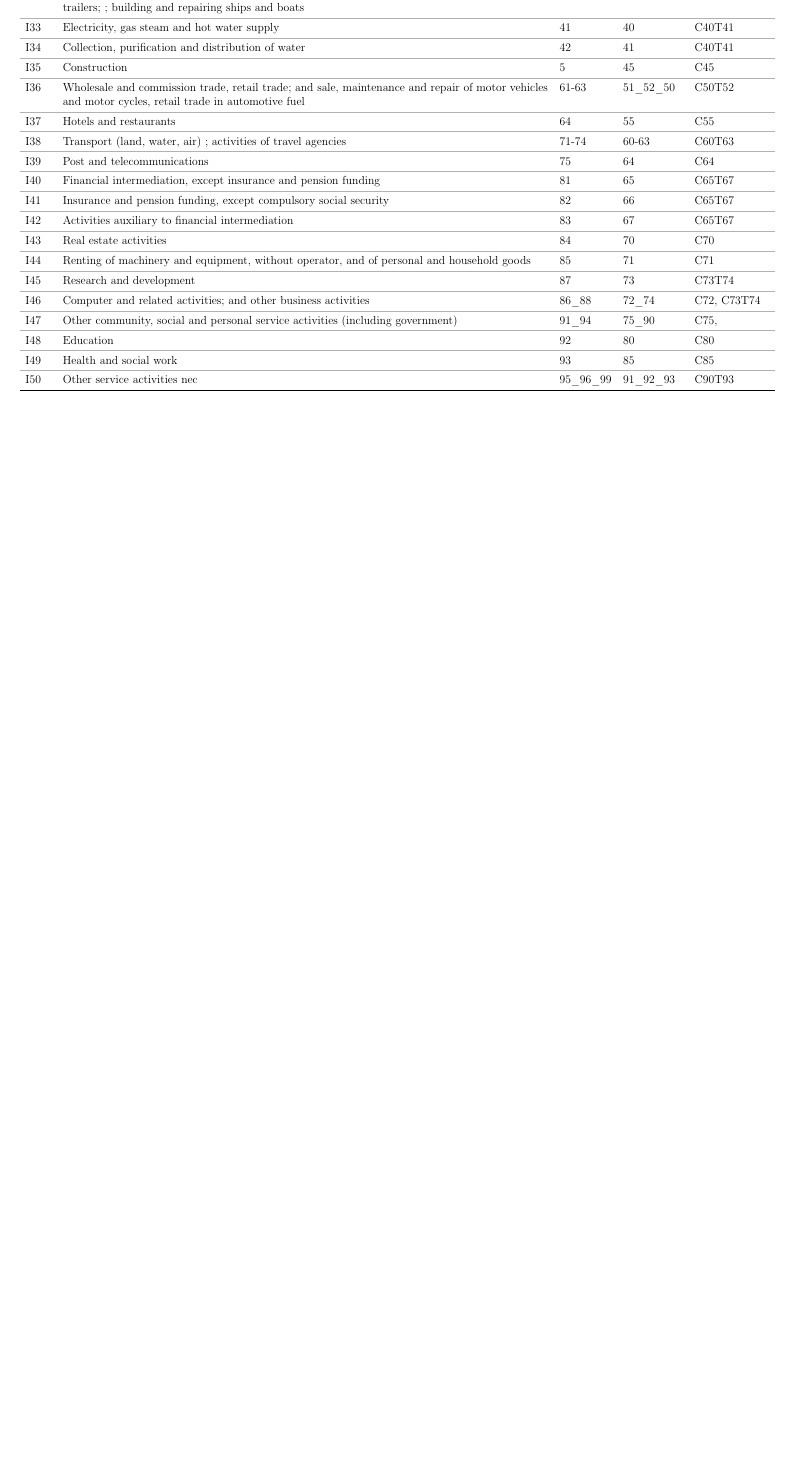
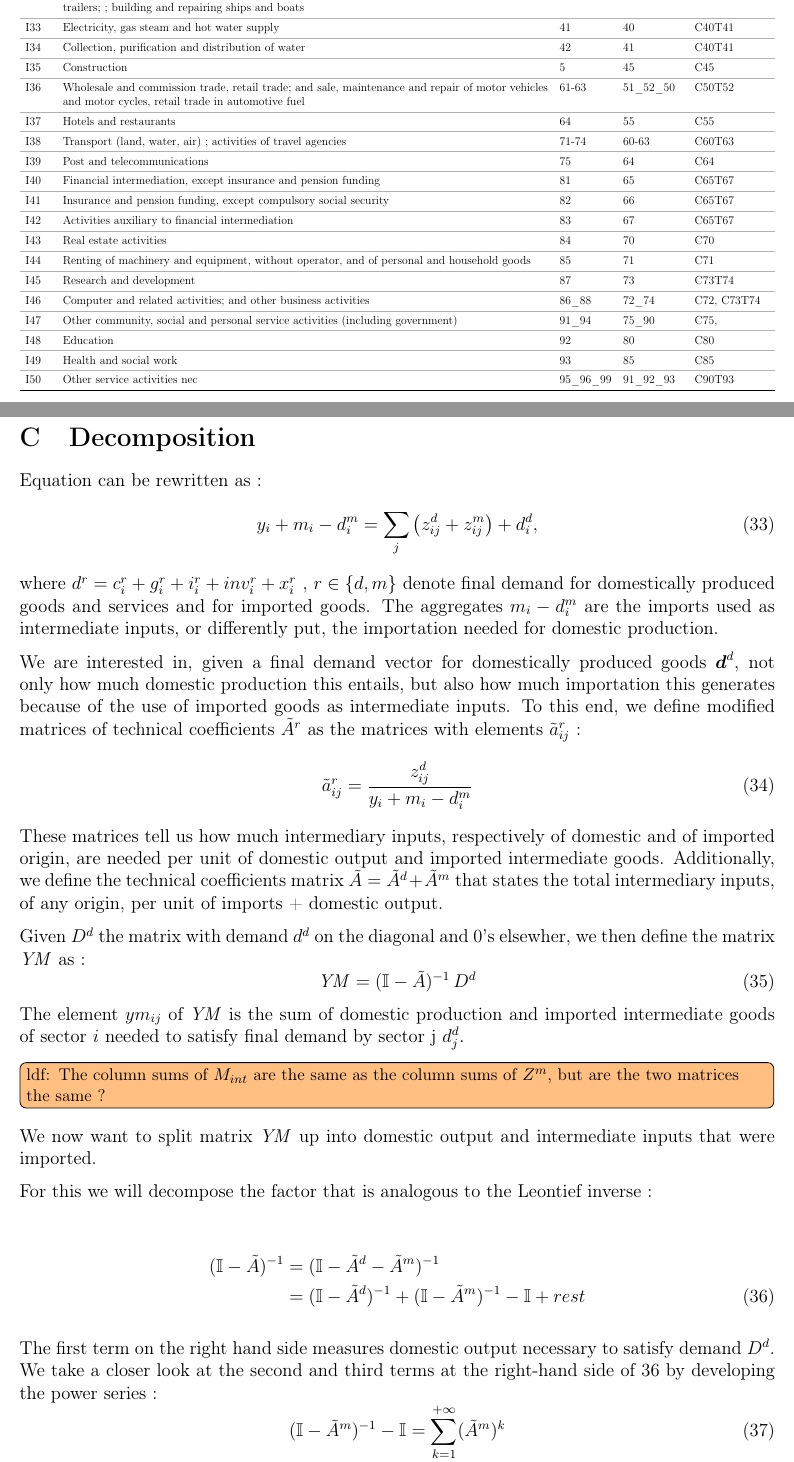
Before and after one commit to liesbethdf/IOSA, a LaTeX document (project/doc/ZA_employment_transition_AFD.tex): part of page 33 of 33 before the commit and two parts of pages 33 and 34 of 35 after it, the two joined at a grey line, cut so that both start at the same text, the shorter picture padded with empty space. Compiled offline with pdfLaTeX.

Commit message:
Writing text on decomposing revenue from exports into imports and value added

```diff
--- a/project/doc/ZA_employment_transition_AFD.tex
+++ b/project/doc/ZA_employment_transition_AFD.tex
@@ -864,4 +864,55 @@ Global demand for crude oil in 2035 would be $24\%$ lower than in BAU and the pr
 	\thispagestyle{empty}
 \end{table}
 
+\clearpage
+\section{Decomposition}
+
+Equation \label{allUSes} can be rewritten as :
+\begin{equation}
+%y_i + m_i - d_i^m= \sum_j \Bigg(\frac{z_{ij}^d}{y_i + m_i-d_i} + \frac{z_{ij}^m}{y_i + m_i-d_i} \Bigg) (y_i + m_i) + d_i^d
+y_i + m_i - d_i^m= \sum_j \big(z_{ij}^d + z_{ij}^m \big) + d_i^d,
+\end{equation}
+where $d^r = c^r_i + g_i^r + i_i^r + inv_i^r + x_i^r$ , $r\in\{d,m\}$ denote final demand for domestically produced goods and services and for imported goods. The aggregates $m_i - d_i^m$ are the imports used as intermediate inputs, or differently put, the importation needed for domestic production.
+
+We are interested in, given a final demand vector for domestically produced goods $\boldsymbol{d}^d$, not only how much domestic production this entails, but also how much importation this generates because of the use of imported goods as intermediate inputs. To this end, we define modified matrices of technical coefficients $\tilde{A}^r$ as the matrices with elements $\tilde{a}^r_{ij}$ :
+\begin{align}
+\tilde{a}^r_{ij} = \frac{z_{ij}^d}{y_i + m_i - d_i^m}
+\end{align}
+These matrices tell us how much intermediary inputs, respectively of domestic and of imported origin, are needed per unit of domestic output and imported intermediate goods. Additionally, we define the technical coefficients matrix $\tilde{A}= \tilde{A}^d + \tilde{A}^m$ that states the total intermediary inputs, of any origin, per unit of imports + domestic output.
+
+%We then define the matrices $Y$ and $M_{int}$ such that :
+
+Given $D^d$ the matrix with demand $d^d$ on the diagonal and 0's elsewher, we then define the matrix $\mli{YM}$ as :
+\begin{equation}
+\mli{YM} = (\mathbb{I} - \tilde{A})^{-1} \, D^d
+\end{equation}
+The element $ym_{ij}$ of $\mli{YM}$ is the sum of domestic production and imported intermediate goods of sector $i$ needed to satisfy final demand by sector j $d_j^d$.
+
+\li{The column sums of $M_{int}$ are the same as the column sums of $Z^m$, but are the two matrices the same ?}
+
+We now want to split matrix $\mli{YM}$ up into domestic output and intermediate inputs that were imported.
+
+For this we will decompose the factor that is analogous to the Leontief inverse :
+
+\begin{align}
+(\mathbb{I} - \tilde{A})^{-1} &= (\mathbb{I} - \tilde{A}^d - \tilde{A}^m)^{-1} \nonumber \\
+&= (\mathbb{I} - \tilde{A}^d)^{-1} + (\mathbb{I} - \tilde{A}^m)^{-1} - \mathbb{I} + rest \label{decomp1}
+\end{align}
+
+The first term on the right hand side measures domestic output necessary to satisfy demand $D^d$. We take a closer look at the second and third terms at the right-hand side of  \ref{decomp1} by developing the power series :
+\begin{equation}
+(\mathbb{I} - \tilde{A}^m)^{-1} - \mathbb{I} = \sum_{k=1}^{+\infty}  (\tilde{A}^m)^k
+\end{equation}
+Whereas the significance of $A^m D^d$ is quite clear --- it determines the imported intermediate inputs needed to satisfy domestically produced final demand, the meaning of the following terms $(A^m)^k D^d$ with $k>1$ seems nebulous. To resolve this issue, we determine the relationship between $\tilde{A}^m$ and $A^m$, where the latter is the technical coefficients matrix for imported goods, defined as usual.
+
+
+
+
+
+
+
+
+
+
+
 \end{document}
```
Also changed, not shown: 3 other files.
